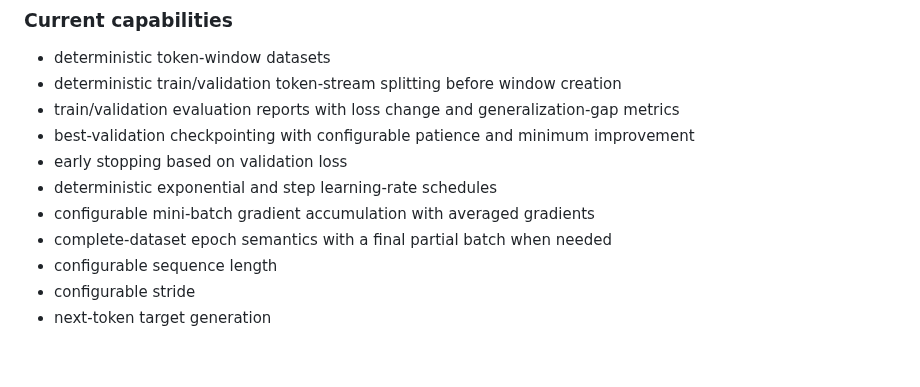
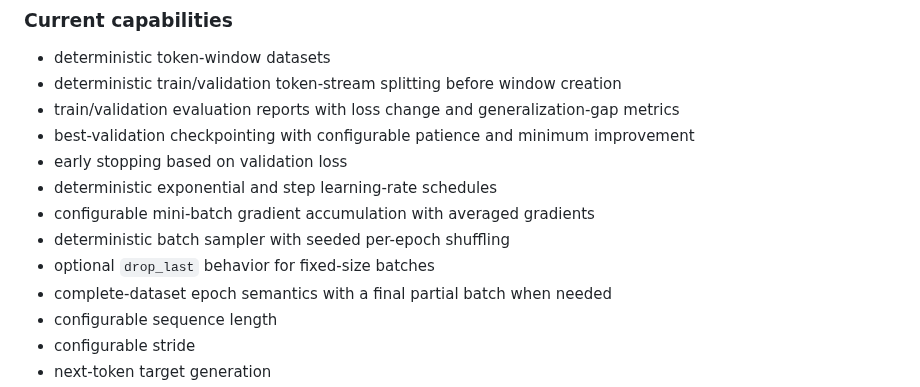
Before and after one commit to chamanvashishth/ARIA, a Markdown page: README.md, the part around the change. Rendered like a GitHub page; blank space fills up the shorter version.

Commit message:
Document deterministic batch sampling

```diff
--- a/README.md
+++ b/README.md
@@ -213,6 +213,8 @@ Model-weight checkpoint
 - early stopping based on validation loss
 - deterministic exponential and step learning-rate schedules
 - configurable mini-batch gradient accumulation with averaged gradients
+- deterministic batch sampler with seeded per-epoch shuffling
+- optional `drop_last` behavior for fixed-size batches
 - complete-dataset epoch semantics with a final partial batch when needed
 - configurable sequence length
 - configurable stride
```
